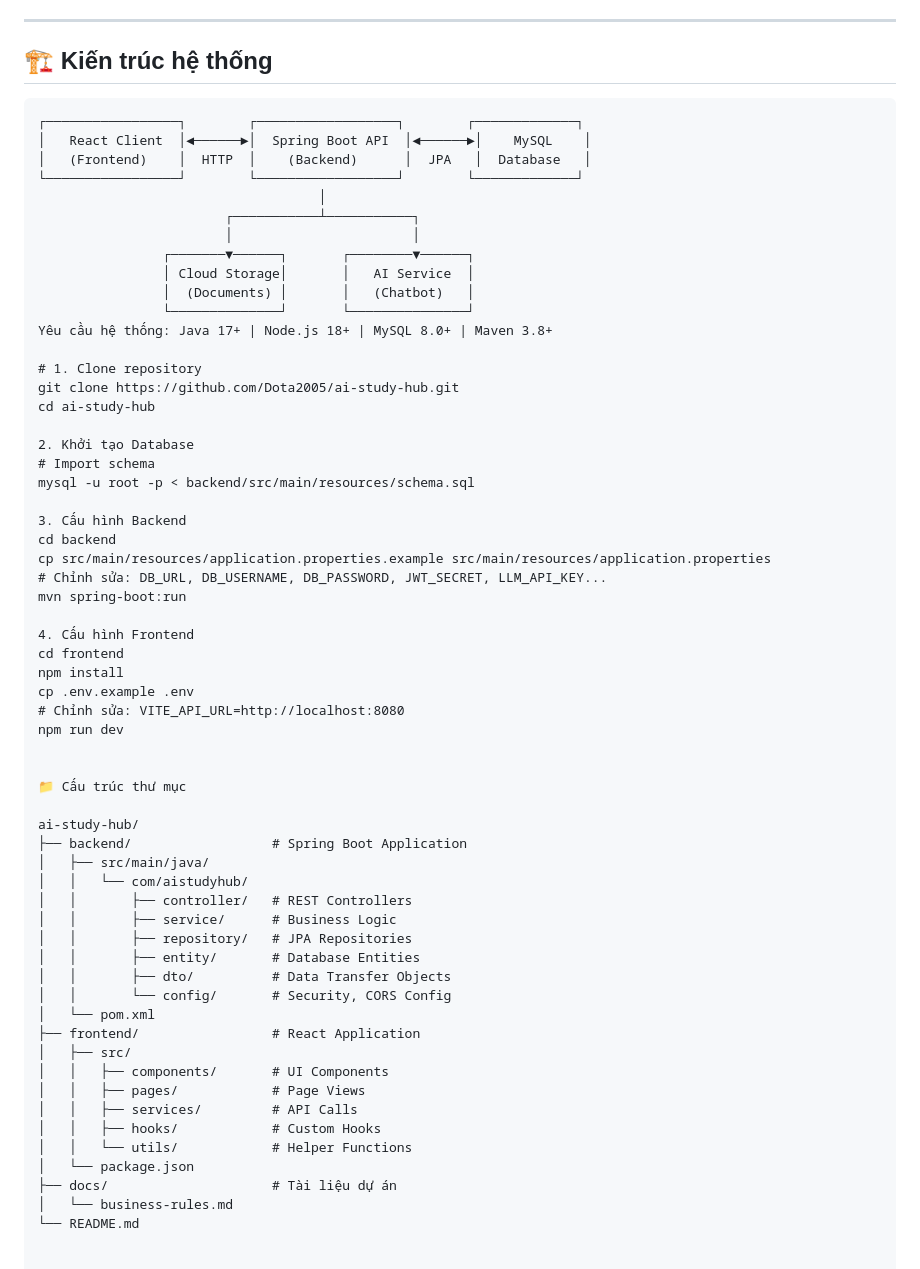
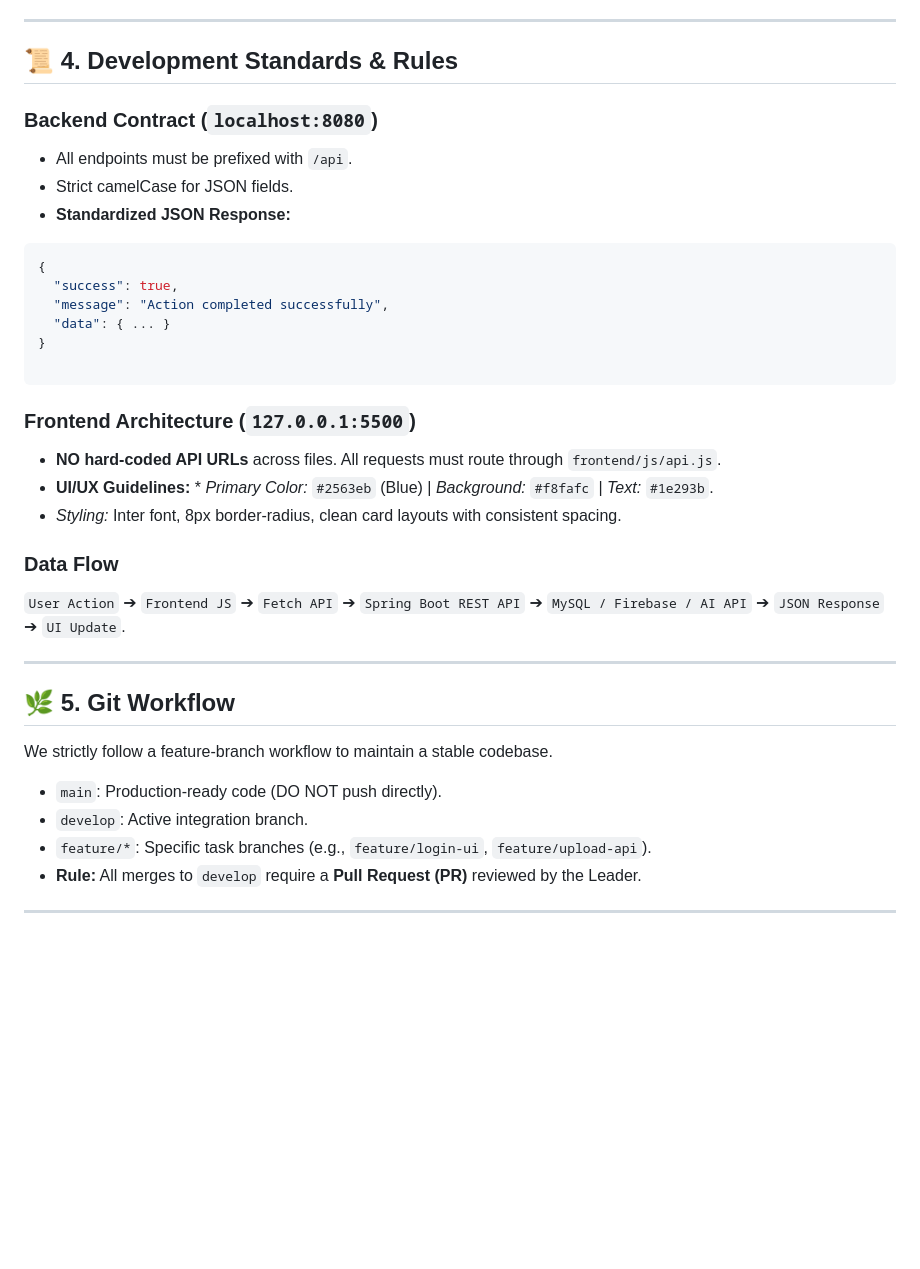
Before and after one commit to Dota2005/AI-Study-Hub, a Markdown page: README.md, the part around one of its changes. GitHub-like rendering; blank space fills up the shorter version.

Commit message:
Update README with project overview and team rules

````diff
--- a/README.md
+++ b/README.md
@@ -51,64 +66,45 @@ Dự án duy trì vai trò Frontend/Backend chuyên trách theo định hướng
 
 ---
 
-## 🏗️ Kiến trúc hệ thống
-```text
-┌─────────────────┐        ┌──────────────────┐        ┌─────────────┐
-│   React Client  │◄──────►│  Spring Boot API  │◄──────►│    MySQL    │
-│   (Frontend)    │  HTTP  │    (Backend)      │  JPA   │  Database   │
-└─────────────────┘        └──────────────────┘        └─────────────┘
-                                    │
-                        ┌───────────┴───────────┐
-                        │                       │
-                ┌───────▼──────┐       ┌────────▼──────┐
-                │ Cloud Storage│       │   AI Service  │
-                │  (Documents) │       │   (Chatbot)   │
-                └──────────────┘       └───────────────┘
-Yêu cầu hệ thống: Java 17+ | Node.js 18+ | MySQL 8.0+ | Maven 3.8+
+## 📜 4. Development Standards & Rules
 
-# 1. Clone repository
-git clone https://github.com/Dota2005/ai-study-hub.git
-cd ai-study-hub
+### Backend Contract (`localhost:8080`)
 
-2. Khởi tạo Database
-# Import schema
-mysql -u root -p < backend/src/main/resources/schema.sql
+* All endpoints must be prefixed with `/api`.
+* Strict camelCase for JSON fields.
+* **Standardized JSON Response:**
+```json
+{
+  "success": true,
+  "message": "Action completed successfully",
+  "data": { ... }
+}
 
-3. Cấu hình Backend
-cd backend
-cp src/main/resources/application.properties.example src/main/resources/application.properties
-# Chỉnh sửa: DB_URL, DB_USERNAME, DB_PASSWORD, JWT_SECRET, LLM_API_KEY...
-mvn spring-boot:run
-
-4. Cấu hình Frontend
-cd frontend
-npm install
-cp .env.example .env
-# Chỉnh sửa: VITE_API_URL=http://localhost:8080
-npm run dev
+```
 
 
-📁 Cấu trúc thư mục
 
-ai-study-hub/
-├── backend/                  # Spring Boot Application
-│   ├── src/main/java/
-│   │   └── com/aistudyhub/
-│   │       ├── controller/   # REST Controllers
-│   │       ├── service/      # Business Logic
-│   │       ├── repository/   # JPA Repositories
-│   │       ├── entity/       # Database Entities
-│   │       ├── dto/          # Data Transfer Objects
-│   │       └── config/       # Security, CORS Config
-│   └── pom.xml
-├── frontend/                 # React Application
-│   ├── src/
-│   │   ├── components/       # UI Components
-│   │   ├── pages/            # Page Views
-│   │   ├── services/         # API Calls
-│   │   ├── hooks/            # Custom Hooks
-│   │   └── utils/            # Helper Functions
-│   └── package.json
-├── docs/                     # Tài liệu dự án
-│   └── business-rules.md
-└── README.md
+### Frontend Architecture (`127.0.0.1:5500`)
+
+* **NO hard-coded API URLs** across files. All requests must route through `frontend/js/api.js`.
+* **UI/UX Guidelines:** * *Primary Color:* `#2563eb` (Blue) | *Background:* `#f8fafc` | *Text:* `#1e293b`.
+* *Styling:* Inter font, 8px border-radius, clean card layouts with consistent spacing.
+
+
+
+### Data Flow
+
+`User Action` ➔ `Frontend JS` ➔ `Fetch API` ➔ `Spring Boot REST API` ➔ `MySQL / Firebase / AI API` ➔ `JSON Response` ➔ `UI Update`.
+
+---
+
+## 🌿 5. Git Workflow
+
+We strictly follow a feature-branch workflow to maintain a stable codebase.
+
+* `main`: Production-ready code (DO NOT push directly).
+* `develop`: Active integration branch.
+* `feature/*`: Specific task branches (e.g., `feature/login-ui`, `feature/upload-api`).
+* **Rule:** All merges to `develop` require a **Pull Request (PR)** reviewed by the Leader.
+
+---
````
Also changed, not shown: other parts of README.md (+52 -37 lines).
